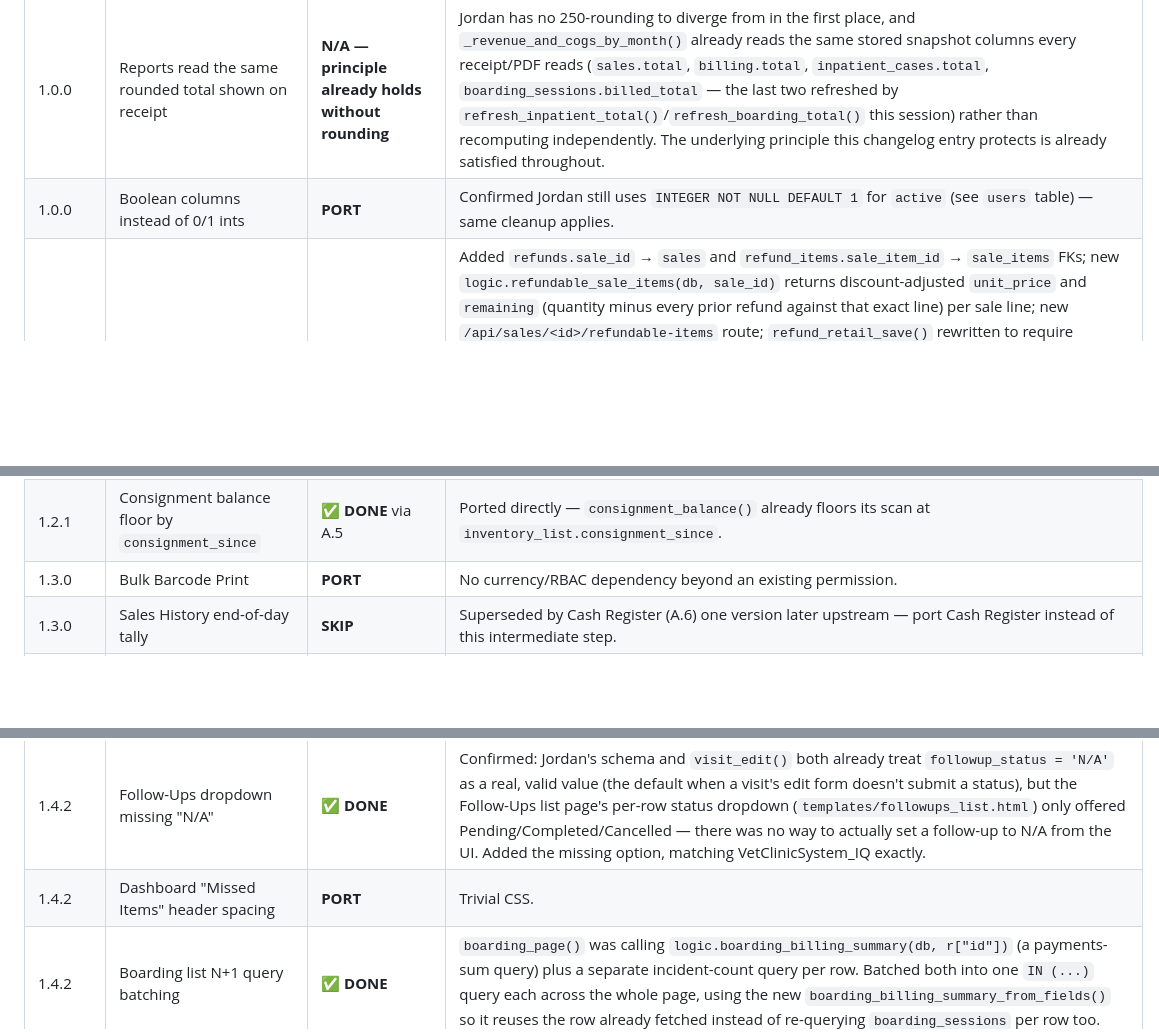
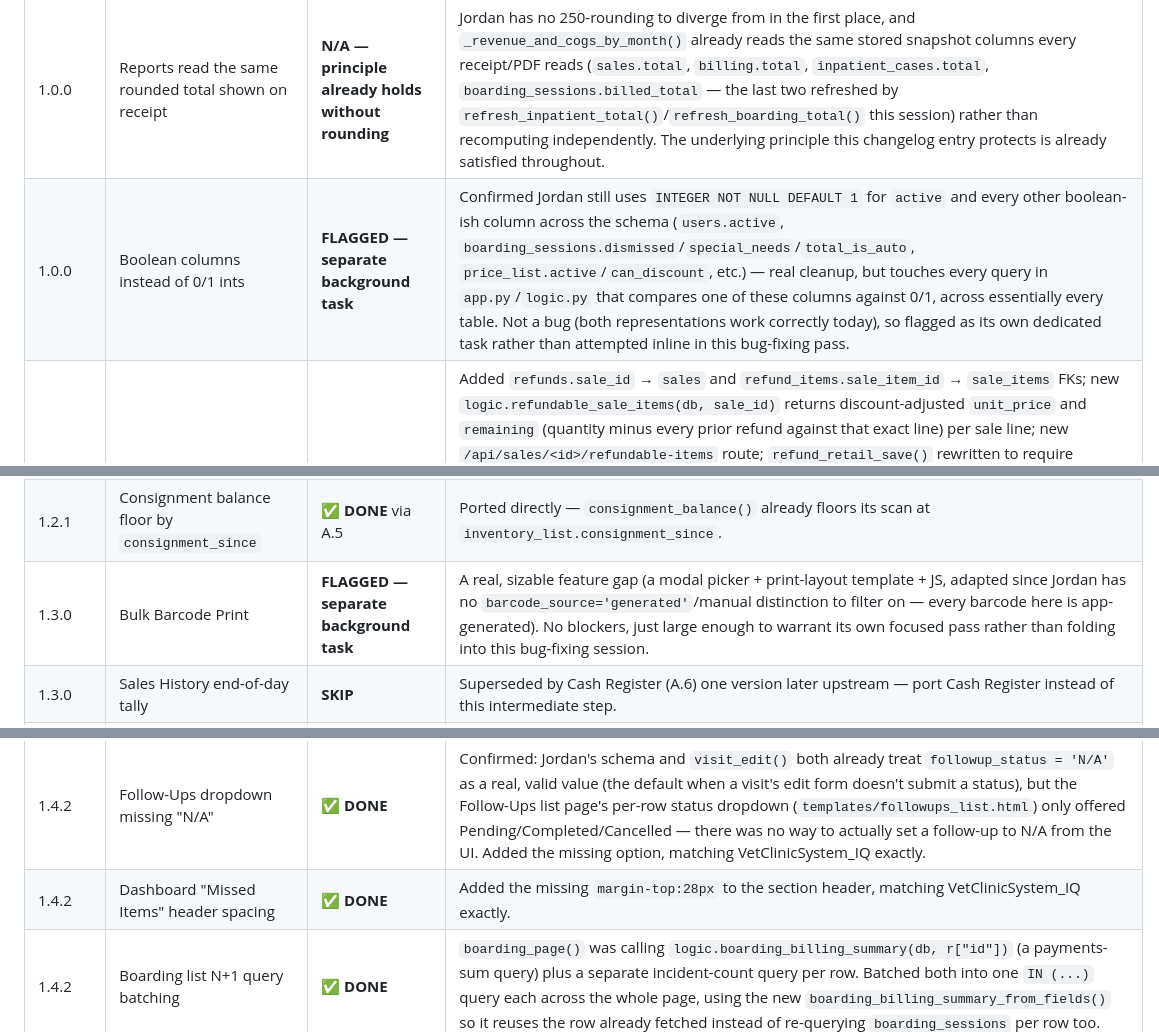
Before and after one commit to aldbabiomar/vetclinicsystem_jo, a Markdown page: PORTING_CHECKLIST.md, 3 parts joined by grey strips. GitHub-like rendering; blank space fills up the shorter version.

Commit message:
docs: close out remaining checklist items — 1 missed fix, 2 flagged as separate tasks
Dashboard Missed Items spacing was fixed in caa8f35 but the checklist
row wasn't updated to reflect it — corrected now.

Boolean-columns cleanup and Bulk Barcode Print are both real, non-bug
gaps large enough to warrant their own dedicated passes rather than
being squeezed into this session's bug-fixing sweep — flagged as
background tasks instead.

Every other row in this checklist is now resolved: DONE, N/A, or
explicitly deferred with a reason.

Co-Authored-By: Claude Sonnet 5 <noreply@anthropic.com>

```diff
--- a/PORTING_CHECKLIST.md
+++ b/PORTING_CHECKLIST.md
@@ -176,7 +176,7 @@ Confirmed by direct schema/code diff, not changelog description alone.
 | 1.0.0 | "Not a multiple of 250 IQD" price warning | **SKIP** | Iraq-only denomination concept. |
 | 1.0.0 | Round bill totals/balances/refunds to nearest 250 IQD | **SKIP** | Iraq-only (`money.py`). Do not introduce JOD-note rounding. |
 | 1.0.0 | Reports read the same rounded total shown on receipt | **N/A — principle already holds without rounding** | Jordan has no 250-rounding to diverge from in the first place, and `_revenue_and_cogs_by_month()` already reads the same stored snapshot columns every receipt/PDF reads (`sales.total`, `billing.total`, `inpatient_cases.total`, `boarding_sessions.billed_total` — the last two refreshed by `refresh_inpatient_total()`/`refresh_boarding_total()` this session) rather than recomputing independently. The underlying principle this changelog entry protects is already satisfied throughout. |
-| 1.0.0 | Boolean columns instead of 0/1 ints | **PORT** | Confirmed Jordan still uses `INTEGER NOT NULL DEFAULT 1` for `active` (see `users` table) — same cleanup applies. |
+| 1.0.0 | Boolean columns instead of 0/1 ints | **FLAGGED — separate background task** | Confirmed Jordan still uses `INTEGER NOT NULL DEFAULT 1` for `active` and every other boolean-ish column across the schema (`users.active`, `boarding_sessions.dismissed`/`special_needs`/`total_is_auto`, `price_list.active`/`can_discount`, etc.) — real cleanup, but touches every query in `app.py`/`logic.py` that compares one of these columns against 0/1, across essentially every table. Not a bug (both representations work correctly today), so flagged as its own dedicated task rather than attempted inline in this bug-fixing pass. |
 | 1.0.0 | Retail refunds linked to original sale, over-refund blocked | ✅ **DONE** | Added `refunds.sale_id` → `sales` and `refund_items.sale_item_id` → `sale_items` FKs; new `logic.refundable_sale_items(db, sale_id)` returns discount-adjusted `unit_price` and `remaining` (quantity minus every prior refund against that exact line) per sale line; new `/api/sales/<id>/refundable-items` route; `refund_retail_save()` rewritten to require `sale_id`, lock the targeted `sale_items` rows (`FOR UPDATE`, sorted ids) before reading remaining quantities, validate each requested quantity against `remaining`, and price from the sale's own discount-adjusted `unit_price` (never today's Price List price). `templates/refunds.html` rewritten from barcode-scan-cart to Sale-ID lookup + per-line quantity inputs (JOD/`alert()` conventions, no `VZToast`/`PAYMENT_METHODS`); refunds list now shows a "Sale #N" link to the receipt. Live-verified against a real local Postgres 16: discount-adjusted pricing (5 units @ 20 JOD, 10% sale discount → refund priced at 18 JOD/unit, not 20), partial refund (2 of 5) correctly restocked and recorded with `sale_id`/`sale_item_id` set, subsequent over-refund attempt (4 of the remaining 3) rejected server-side with no stray `refunds` row created, and the "Sale #1" link rendered correctly on the refunds list. |
 | 1.0.0 | Boarding totals computed live (price/day × nights so far) | ✅ **DONE** | Jordan's `boarding_billing_summary()` only ever read the stored `boarding_sessions.total` column — computed once at create/edit time (usually for 1 night, since `dismissal_date` is normally still unknown then) and never recomputed again. A stay that actually lasted a week kept billing for 1 night's worth until someone happened to re-save the record. Added `total_is_auto`/`billed_total` columns and ported `boarding_billing_summary_from_fields()` + `refresh_boarding_total()` from VetClinicSystem_IQ (no 250-rounding — `billed_total` is just the persisted live figure, not a rounded one): while a stay is active and its total was never manually overridden, the subtotal is recomputed live from `price_per_day × nights-so-far` on every read. Live-verified: created a session backdated 7 days with Total left blank (auto-suggested 70 JOD @ 10/day); manually corrupted the stored `total` to 99999 directly in the DB and confirmed the boarding list page still showed the correct live 70, proving it recomputes rather than trusting the stale column. |
 | 1.0.0 | Optimistic-locking warning on concurrent edits (visit/boarding/inpatient) | ✅ **DONE** | Added the shared `stale_edit_error()` helper, `updated_at` columns on `boarding_sessions`/`visits`/`inpatient_cases`, and a hidden `expected_updated_at` form field on all 3 edit forms — `boarding_edit()`, `visit_edit()`, and `inpatient_edit()` all now reject a save with a "changed by someone else" error if the record was touched since the edit form was loaded. Live-verified all 3: a stale-`expected_updated_at` submission was rejected on each with no changes applied, while a normal save (blank `expected_updated_at`, matching a never-before-edited record) succeeded and populated `updated_at` for the first time. |
@@ -189,7 +189,7 @@ Confirmed by direct schema/code diff, not changelog description alone.
 | 1.2.0 | Consignment bulk-edit UI, loading screen | ✅ **DONE** via A.5 | The Consignment Overview page's own loading-shell (VetIQ's `_render_with_progress`) wasn't ported — Jordan has no such background-job infrastructure elsewhere, and the page renders directly (fast enough at Jordan's scale: O(distributors), not O(catalog)). |
 | 1.2.0 | Consignment-lock-on-any-past-sale bug fix | ✅ **DONE** via A.5 | Ported the already-fixed `consignment_item_locked()` directly — the bug (any historical sale permanently locking an item) never existed in what shipped to Jordan. |
 | 1.2.1 | Consignment balance floor by `consignment_since` | ✅ **DONE** via A.5 | Ported directly — `consignment_balance()` already floors its scan at `inventory_list.consignment_since`. |
-| 1.3.0 | Bulk Barcode Print | **PORT** | No currency/RBAC dependency beyond an existing permission. |
+| 1.3.0 | Bulk Barcode Print | **FLAGGED — separate background task** | A real, sizable feature gap (a modal picker + print-layout template + JS, adapted since Jordan has no `barcode_source='generated'`/manual distinction to filter on — every barcode here is app-generated). No blockers, just large enough to warrant its own focused pass rather than folding into this bug-fixing session. |
 | 1.3.0 | Sales History end-of-day tally | **SKIP** | Superseded by Cash Register (A.6) one version later upstream — port Cash Register instead of this intermediate step. |
 | 1.3.0 | Pagination on Consignment pages | ✅ **DONE** via A.5 | Every Consignment list route ported with SQL pagination already in place. |
 | 1.3.0 | Barcode label box overflow fix | **INCONCLUSIVE** | Compared `barcode_label.html` directly — the only difference is the barcode-rendering call mechanism (Jordan calls `JsBarcode` inline; VetClinicSystem_IQ wraps it in `vzRenderBarcode()`/`barcode-render.js`, a refactor rather than the overflow fix itself). Neither version has explicit overflow/width CSS in the template, so whatever fixed this in IQ likely lives in `static/style.css`, which differs too broadly (807 vs. 377 lines) to isolate a single rule with confidence. Flagging as inconclusive rather than guessing at a fix with no way to verify it visually against IQ's original bug. |
@@ -210,7 +210,7 @@ Confirmed by direct schema/code diff, not changelog description alone.
 | 1.4.2 | Follow-ups/Wellness sort order (newest first) | **N/A — already correct** | Both `logic.followups_page()` and `logic.wellness_reminders_page()` already `ORDER BY ... DESC, v.id DESC` (newest date first, matching VetClinicSystem_IQ's fixed behavior). Nothing to change. |
 | 1.4.2 | Newly-enabled grooming request gets "Waiting" status | ✅ **DONE** | Confirmed the bug: `visit_edit()`'s `new_vals["grooming_status"]` was `f.get("grooming_status") if grooming_needed == "Y" else None` — correct when grooming was already on (the field is present in the form), but when a visit's edit newly flips grooming from N to Y, the form never had a grooming_status field to submit, so `f.get(...)` returned `None`, silently leaving the new request with no status. `visit_new()`'s create path already defaulted this to `"Waiting"`; edit didn't. Fixed to `(f.get("grooming_status") or "Waiting") if grooming_needed == "Y" else None`. Live-verified: editing a visit with `grooming_needed` N→Y and no `grooming_status` field now correctly sets it to "Waiting" instead of leaving it null. |
 | 1.4.2 | Follow-Ups dropdown missing "N/A" | ✅ **DONE** | Confirmed: Jordan's schema and `visit_edit()` both already treat `followup_status = 'N/A'` as a real, valid value (the default when a visit's edit form doesn't submit a status), but the Follow-Ups list page's per-row status dropdown (`templates/followups_list.html`) only offered Pending/Completed/Cancelled — there was no way to actually set a follow-up to N/A from the UI. Added the missing option, matching VetClinicSystem_IQ exactly. |
-| 1.4.2 | Dashboard "Missed Items" header spacing | **PORT** | Trivial CSS. |
+| 1.4.2 | Dashboard "Missed Items" header spacing | ✅ **DONE** | Added the missing `margin-top:28px` to the section header, matching VetClinicSystem_IQ exactly. |
 | 1.4.2 | Boarding list N+1 query batching | ✅ **DONE** | `boarding_page()` was calling `logic.boarding_billing_summary(db, r["id"])` (a payments-sum query) plus a separate incident-count query per row. Batched both into one `IN (...)` query each across the whole page, using the new `boarding_billing_summary_from_fields()` so it reuses the row already fetched instead of re-querying `boarding_sessions` per row too. |
 | 1.4.3 | Appointments "need attention" fallback list + vet-deactivation warning | ✅ **DONE** | `day_grid()` only looks a cell up by exact key match against whatever `generate_slots()`/the active-vet list return *right now* — an appointment booked against a vet later deactivated, or at a slot no longer valid after an hours/slot-length change, silently disappeared from the grid entirely (still in the database, but unreachable from any page). Added `logic.orphaned_appointments()` (the always-on fallback that finds these regardless of cause), a "needs attention" table on the Appointments page listing them with a reason and a Cancel button, a warning on `admin_user_toggle()` when deactivating a vet who has future appointments booked, and a before/after orphaned-count comparison on `settings_page()`'s save that warns when a scheduling-hours/slot-length change just orphaned existing bookings. Live-verified both trigger points: deactivating a vet with a booked future appointment produced both the deactivation warning and a "needs attention" row reading "Vet no longer active"; shrinking the schedule so an existing appointment's slot no longer exists produced the settings-save warning. |
 | 1.4.3 | Inpatient "Balance Due" filter | ✅ **DONE** | Added a third `inpatient_list()` view (`?view=balance_due`): any discharged case (`dismissed=1`) whose `total` still exceeds what's been paid, regardless of how long ago it was discharged — closing the gap where a charge added *after* discharge (a forgotten procedure billed late) had no natural collection point to resurface it. Live-verified: created one discharged case with an unpaid 200 JOD balance and one fully paid off; the Balance Due view showed only the unpaid one. |
```
